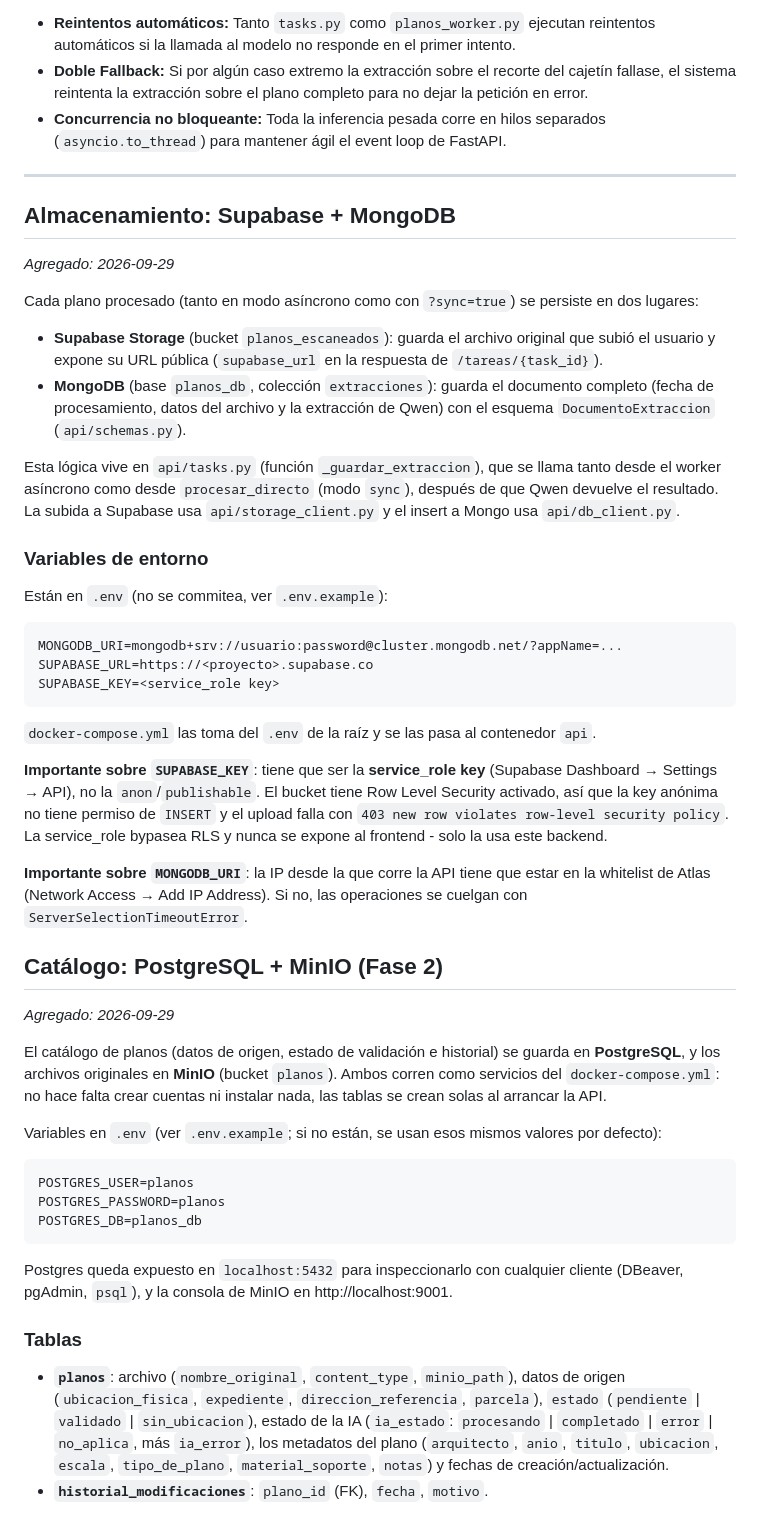
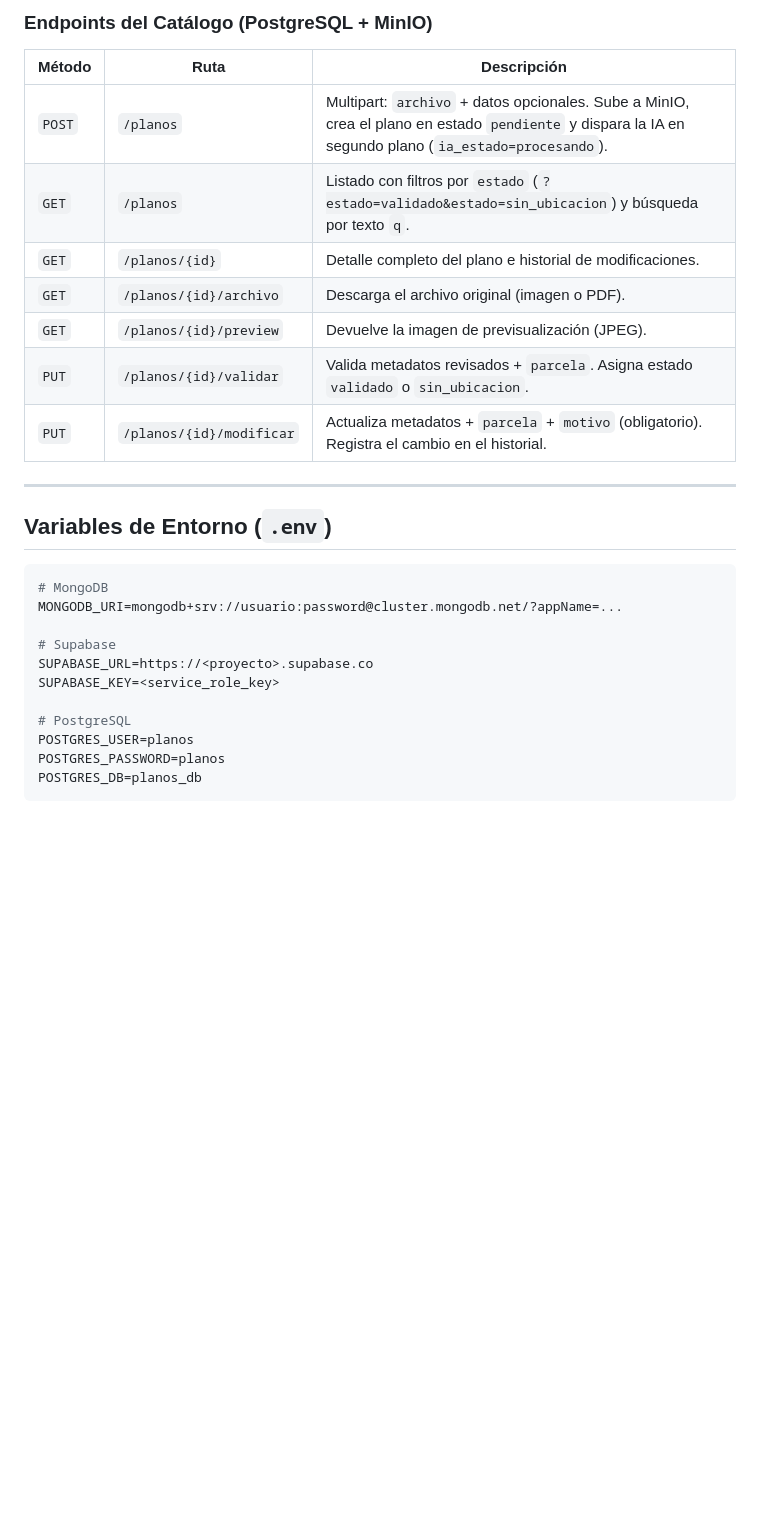
Before and after one commit to OrgPlanosHistoricos/PlanosHistoricosOrganizacion, a Markdown page: README.md, the part around one of its changes. Drawn GitHub-style; blank space fills up the shorter version.

````diff
--- a/README.md
+++ b/README.md
@@ -164,89 +221,31 @@ Se envía **únicamente el recorte del cajetín en máxima resolución** a Qwen2
 
-- **Reintentos automáticos:** Tanto `tasks.py` como `planos_worker.py` ejecutan reintentos automáticos si la llamada al modelo no responde en el primer intento.
-- **Doble Fallback:** Si por algún caso extremo la extracción sobre el recorte del cajetín fallase, el sistema reintenta la extracción sobre el plano completo para no dejar la petición en error.
-- **Concurrencia no bloqueante:** Toda la inferencia pesada corre en hilos separados (`asyncio.to_thread`) para mantener ágil el event loop de FastAPI.
+### Endpoints del Catálogo (PostgreSQL + MinIO)
+
+| Método | Ruta | Descripción |
+|---|---|---|
+| `POST` | `/planos` | Multipart: `archivo` + datos opcionales. Sube a MinIO, crea el plano en estado `pendiente` y dispara la IA en segundo plano (`ia_estado=procesando`). |
+| `GET` | `/planos` | Listado con filtros por `estado` (`?estado=validado&estado=sin_ubicacion`) y búsqueda por texto `q`. |
+| `GET` | `/planos/{id}` | Detalle completo del plano e historial de modificaciones. |
+| `GET` | `/planos/{id}/archivo` | Descarga el archivo original (imagen o PDF). |
+| `GET` | `/planos/{id}/preview` | Devuelve la imagen de previsualización (JPEG). |
+| `PUT` | `/planos/{id}/validar` | Valida metadatos revisados + `parcela`. Asigna estado `validado` o `sin_ubicacion`. |
+| `PUT` | `/planos/{id}/modificar` | Actualiza metadatos + `parcela` + `motivo` (obligatorio). Registra el cambio en el historial. |
 
 ---
 
-## Almacenamiento: Supabase + MongoDB
+## Variables de Entorno (`.env`)
 
-_Agregado: 2026-09-29_
+```env
+# MongoDB
+MONGODB_URI=mongodb+srv://usuario:password@cluster.mongodb.net/?appName=...
 
-Cada plano procesado (tanto en modo asíncrono como con `?sync=true`)
-se persiste en dos lugares:
+# Supabase
+SUPABASE_URL=https://<proyecto>.supabase.co
+SUPABASE_KEY=<service_role_key>
 
-
-- **Supabase Storage** (bucket `planos_escaneados`): guarda el archivo
-  original que subió el usuario y expone su URL pública (`supabase_url`
-  en la respuesta de `/tareas/{task_id}`).
-- **MongoDB** (base `planos_db`, colección `extracciones`): guarda el
-  documento completo (fecha de procesamiento, datos del archivo y la
-  extracción de Qwen) con el esquema `DocumentoExtraccion`
-  (`api/schemas.py`).
-
-Esta lógica vive en `api/tasks.py` (función `_guardar_extraccion`),
-que se llama tanto desde el worker asíncrono como desde
-`procesar_directo` (modo `sync`), después de que Qwen devuelve el
-resultado. La subida a Supabase usa `api/storage_client.py` y el
-insert a Mongo usa `api/db_client.py`.
-
-### Variables de entorno
-
-Están en `.env` (no se commitea, ver `.env.example`):
-
-```
-MONGODB_URI=mongodb+srv://usuario:password@cluster.mongodb.net/?appName=...
-SUPABASE_URL=https://<proyecto>.supabase.co
-SUPABASE_KEY=<service_role key>
-```
-
-`docker-compose.yml` las toma del `.env` de la raíz y se las pasa al
-contenedor `api`.
-
-**Importante sobre `SUPABASE_KEY`**: tiene que ser la **service_role
-key** (Supabase Dashboard → Settings → API), no la `anon`/`publishable`.
-El bucket tiene Row Level Security activado, así que la key anónima no
-tiene permiso de `INSERT` y el upload falla con
-`403 new row violates row-level security policy`. La service_role
-bypasea RLS y nunca se expone al frontend - solo la usa este backend.
-
-**Importante sobre `MONGODB_URI`**: la IP desde la que corre la API
-tiene que estar en la whitelist de Atlas (Network Access → Add IP
-Address). Si no, las operaciones se cuelgan con
-`ServerSelectionTimeoutError`.
-
-## Catálogo: PostgreSQL + MinIO (Fase 2)
-
-_Agregado: 2026-09-29_
-
-El catálogo de planos (datos de origen, estado de validación e
-historial) se guarda en **PostgreSQL**, y los archivos originales en
-**MinIO** (bucket `planos`). Ambos corren como servicios del
-`docker-compose.yml`: no hace falta crear cuentas ni instalar nada,
-las tablas se crean solas al arrancar la API.
-
-Variables en `.env` (ver `.env.example`; si no están, se usan esos
-mismos valores por defecto):
-
-```
+# PostgreSQL
 POSTGRES_USER=planos
 POSTGRES_PASSWORD=planos
 POSTGRES_DB=planos_db
 ```
 
-Postgres queda expuesto en `localhost:5432` para inspeccionarlo con
-cualquier cliente (DBeaver, pgAdmin, `psql`), y la consola de MinIO en
-http://localhost:9001.
-
-### Tablas
-
-- **`planos`**: archivo (`nombre_original`, `content_type`,
-  `minio_path`), datos de origen (`ubicacion_fisica`, `expediente`,
-  `direccion_referencia`, `parcela`), `estado` (`pendiente` |
-  `validado` | `sin_ubicacion`), estado de la IA (`ia_estado`:
-  `procesando` | `completado` | `error` | `no_aplica`, más `ia_error`),
-  los metadatos del plano (`arquitecto`, `anio`, `titulo`, `ubicacion`,
-  `escala`, `tipo_de_plano`, `material_soporte`, `notas`) y fechas de
-  creación/actualización.
-- **`historial_modificaciones`**: `plano_id` (FK), `fecha`, `motivo`.
-
````
Also changed, not shown: other parts of README.md (+159 -162 lines).
